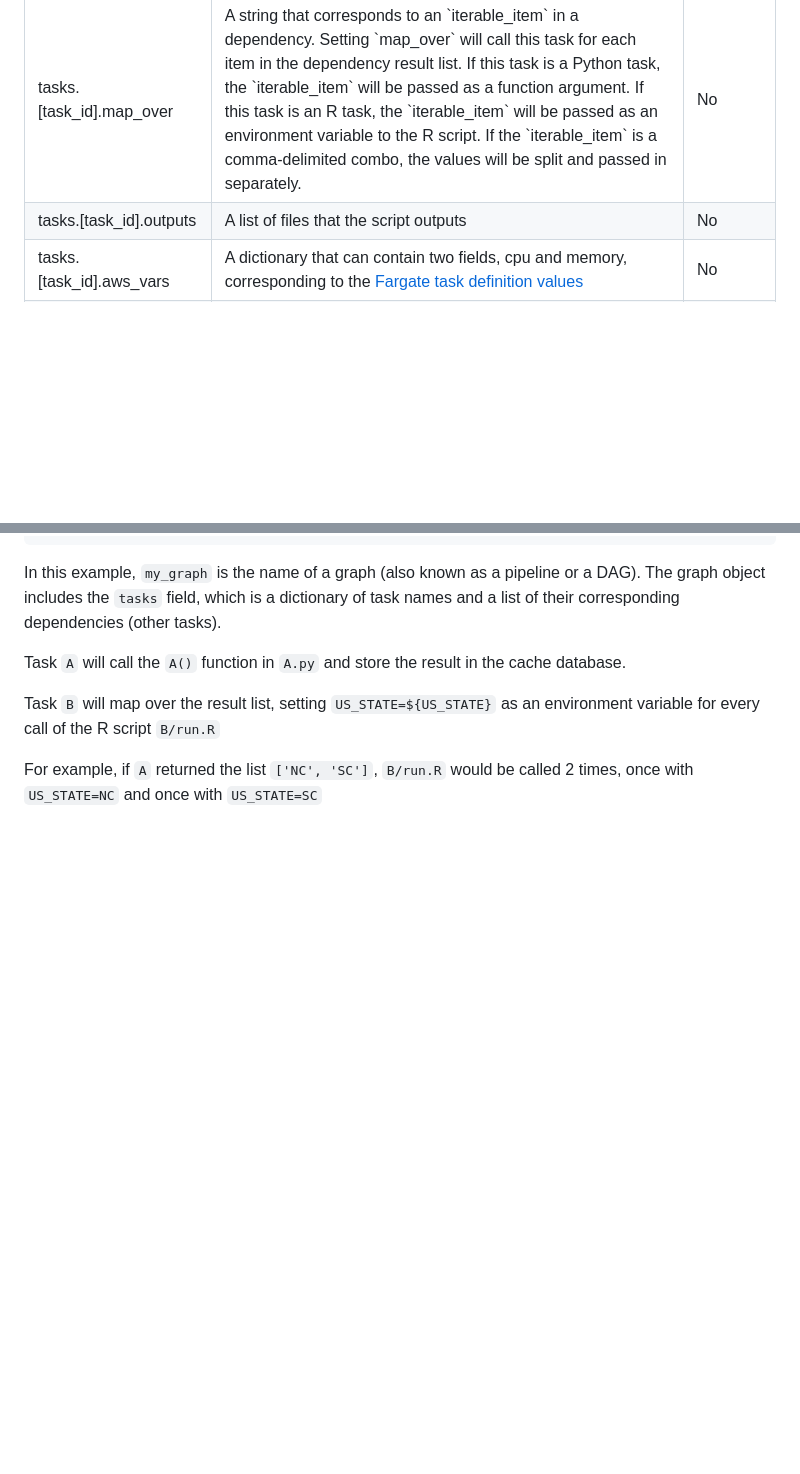
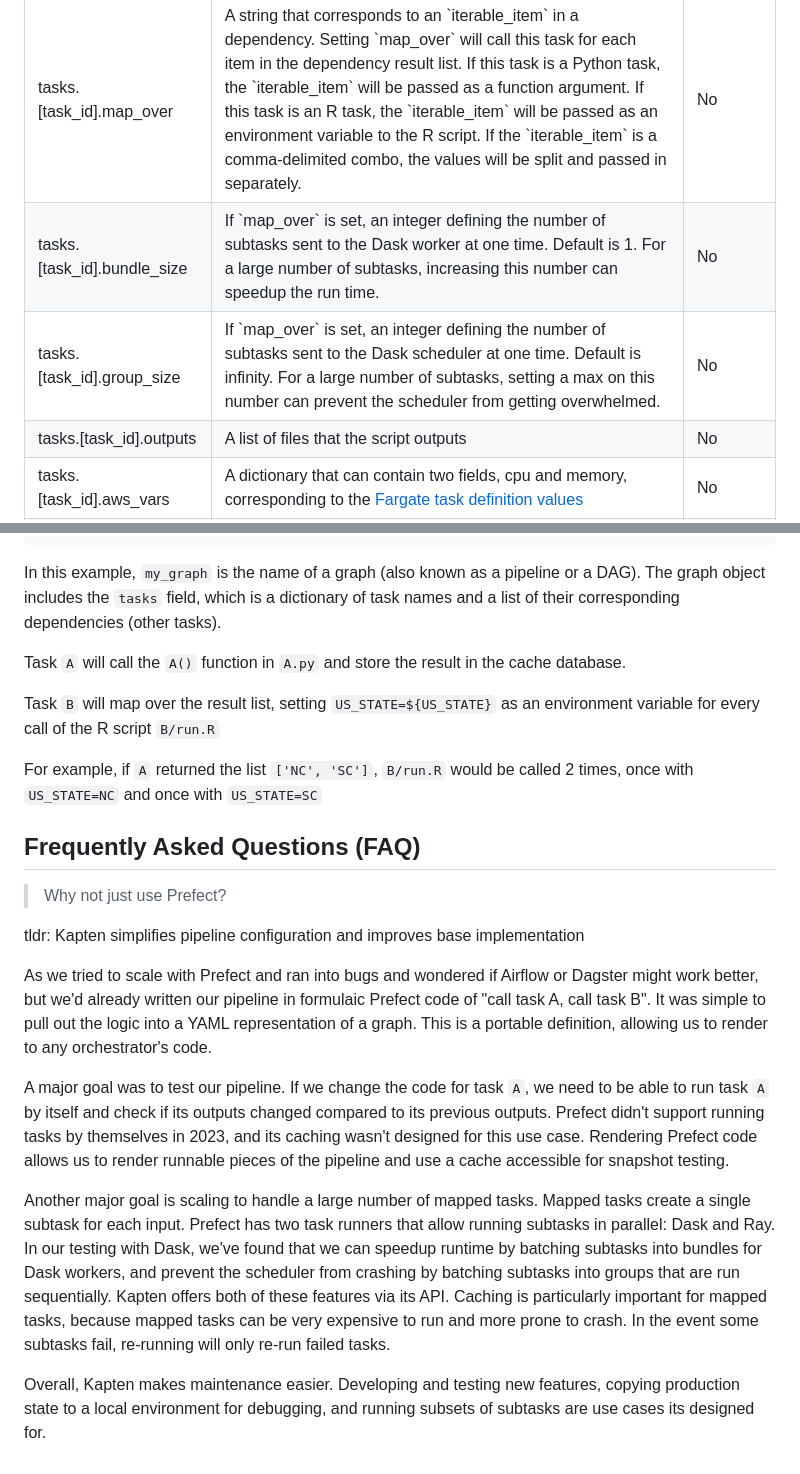
Before and after one commit to rjruizes/kptn, a Markdown page: README.md, 2 parts joined by grey strips. GitHub-like rendering; blank space fills up the shorter version.

```diff
--- a/README.md
+++ b/README.md
@@ -95,6 +95,8 @@ Create a file, `tasks.yaml` that contains definitions of the graphs of tasks and
   <tr><td>tasks.[task_id].cache_result</td><td>A boolean, if `true`, the Python script return value will be saved in the cache database, DynamoDB. If this value is a large list (e.g. 50k items), it will be sharded across DynamoDB items for scalability.</td><td>No</td></tr>
   <tr><td>tasks.[task_id].iterable_item</td><td>If `cache_result` is true and the result is a list, `iterable_item` is a string naming each item. The iterable item can also be a combination of values delimited by commas, e.g. US_STATE,ZIP_CODE</td><td>No</td></tr>
   <tr><td>tasks.[task_id].map_over</td><td>A string that corresponds to an `iterable_item` in a dependency. Setting `map_over` will call this task for each item in the dependency result list. If this task is a Python task, the `iterable_item` will be passed as a function argument. If this task is an R task, the `iterable_item` will be passed as an environment variable to the R script. If the `iterable_item` is a comma-delimited combo, the values will be split and passed in separately.</td><td>No</td></tr>
+  <tr><td>tasks.[task_id].bundle_size</td><td>If `map_over` is set, an integer defining the number of subtasks sent to the Dask worker at one time. Default is 1. For a large number of subtasks, increasing this number can speedup the run time.</td><td>No</td></tr>
+  <tr><td>tasks.[task_id].group_size</td><td>If `map_over` is set, an integer defining the number of subtasks sent to the Dask scheduler at one time. Default is infinity. For a large number of subtasks, setting a max on this number can prevent the scheduler from getting overwhelmed.</td><td>No</td></tr>
   <tr><td>tasks.[task_id].outputs</td><td>A list of files that the script outputs</td><td>No</td></tr>
   <tr><td>tasks.[task_id].aws_vars</td><td>A dictionary that can contain two fields, cpu and memory, corresponding to the <a href="https://docs.aws.amazon.com/AmazonECS/latest/developerguide/task_definition_parameters.html#task_size">Fargate task definition values</a></td><td>No</td></tr>
   <tr><td>tasks.[task_id].dask_worker</td><td>When the task is a mapped task (map_over is set), a dictionary that can contain two fields, cpu and memory, which will be used for each dask worker</td><td>No</td></tr>
@@ -133,3 +135,18 @@ Task `A` will call the `A()` function in `A.py` and store the result in the cach
 Task `B` will map over the result list, setting `US_STATE=${US_STATE}` as an environment variable for every call of the R script `B/run.R`
 
 For example, if `A` returned the list `['NC', 'SC']`, `B/run.R` would be called 2 times, once with `US_STATE=NC` and once with `US_STATE=SC`
+
+
+## Frequently Asked Questions (FAQ)
+
+> Why not just use Prefect?
+
+tldr: Kapten simplifies pipeline configuration and improves base implementation
+
+As we tried to scale with Prefect and ran into bugs and wondered if Airflow or Dagster might work better, but we'd already written our pipeline in formulaic Prefect code of "call task A, call task B". It was simple to pull out the logic into a YAML representation of a graph. This is a portable definition, allowing us to render to any orchestrator's code.
+
+A major goal was to test our pipeline. If we change the code for task `A`, we need to be able to run task `A` by itself and check if its outputs changed compared to its previous outputs. Prefect didn't support running tasks by themselves in 2023, and its caching wasn't designed for this use case. Rendering Prefect code allows us to render runnable pieces of the pipeline and use a cache accessible for snapshot testing.
+
+Another major goal is scaling to handle a large number of mapped tasks. Mapped tasks create a single subtask for each input. Prefect has two task runners that allow running subtasks in parallel: Dask and Ray. In our testing with Dask, we've found that we can speedup runtime by batching subtasks into bundles for Dask workers, and prevent the scheduler from crashing by batching subtasks into groups that are run sequentially. Kapten offers both of these features via its API. Caching is particularly important for mapped tasks, because mapped tasks can be very expensive to run and more prone to crash. In the event some subtasks fail, re-running will only re-run failed tasks.
+
+Overall, Kapten makes maintenance easier. Developing and testing new features, copying production state to a local environment for debugging, and running subsets of subtasks are use cases its designed for.
```
Also changed, not shown: other parts of README.md (+1 -1 lines).
